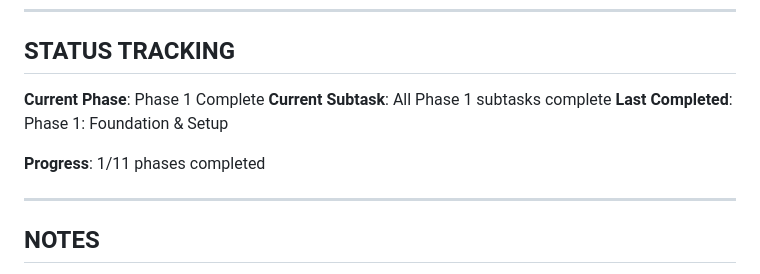
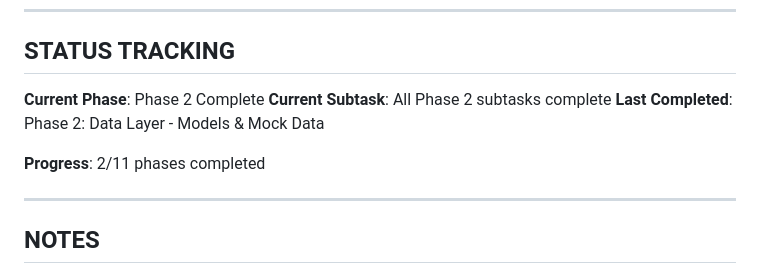
Before and after one commit to ambogatyrev/modnyi_dvorik, a Markdown page: mobile/PLAN.md, the part around one of its changes. Drawn GitHub-style.

Commit message:
Mark Phase 2 as complete

```diff
--- a/mobile/PLAN.md
+++ b/mobile/PLAN.md
@@ -1184,11 +1184,11 @@ git push origin main --tags
 
 ## STATUS TRACKING
 
-**Current Phase**: Phase 1 Complete
-**Current Subtask**: All Phase 1 subtasks complete
-**Last Completed**: Phase 1: Foundation & Setup
+**Current Phase**: Phase 2 Complete
+**Current Subtask**: All Phase 2 subtasks complete
+**Last Completed**: Phase 2: Data Layer - Models & Mock Data
 
-**Progress**: 1/11 phases completed
+**Progress**: 2/11 phases completed
 
 ---
 
```
Also changed, not shown: other parts of mobile/PLAN.md (+6 -6 lines).
